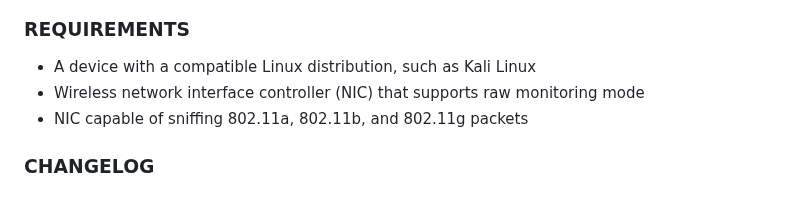
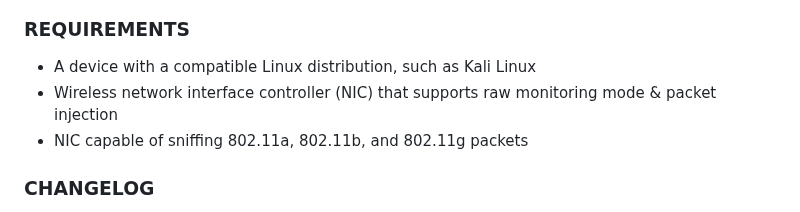
Before and after one commit to B3ND1X/air-script, a Markdown page: README.md, the part around the change. Rendered like a GitHub page.

```diff
--- a/README.md
+++ b/README.md
@@ -114,7 +114,7 @@ If you installed deb package:
 
 
 * A device with a compatible Linux distribution, such as Kali Linux
-* Wireless network interface controller (NIC) that supports raw monitoring mode
+* Wireless network interface controller (NIC) that supports raw monitoring mode & packet injection
 * NIC capable of sniffing 802.11a, 802.11b, and 802.11g packets
 
 
```
